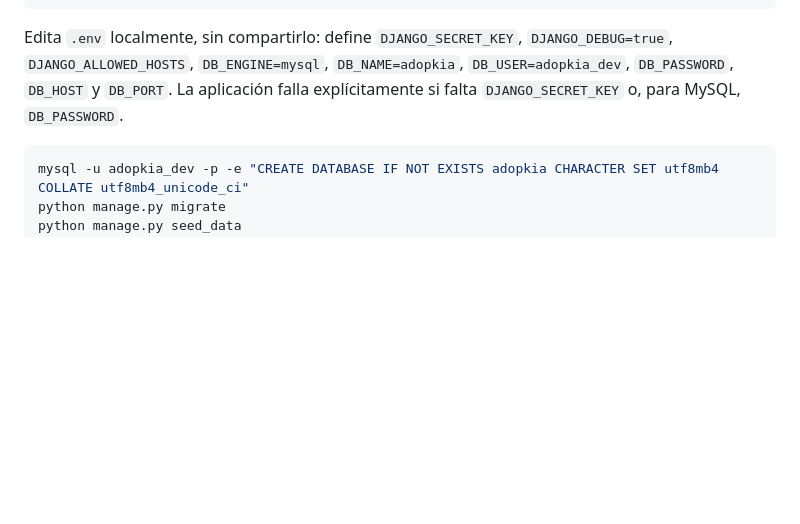
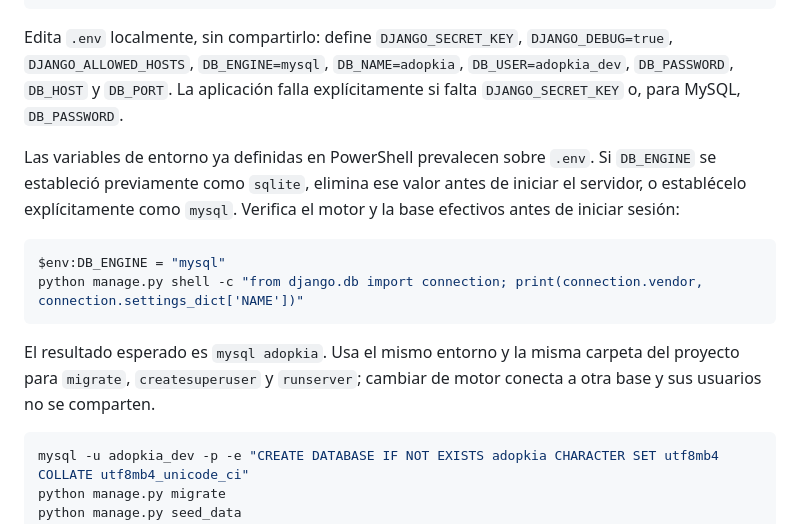
Before and after one commit to AndresLPz16/Adopkia, a Markdown page: README.md, the part around the change. Rendered like a GitHub page; blank space fills up the shorter version.

Commit message:
docs: explain MySQL server configuration
Clarify that shell environment variables override .env and show how to verify Django's active database before login.

Co-authored-by: Copilot <223556219+Copilot@users.noreply.github.com>

````diff
--- a/README.md
+++ b/README.md
@@ -55,6 +55,15 @@ Copy-Item .env.example .env
 ```
 
 Edita `.env` localmente, sin compartirlo: define `DJANGO_SECRET_KEY`, `DJANGO_DEBUG=true`, `DJANGO_ALLOWED_HOSTS`, `DB_ENGINE=mysql`, `DB_NAME=adopkia`, `DB_USER=adopkia_dev`, `DB_PASSWORD`, `DB_HOST` y `DB_PORT`. La aplicación falla explícitamente si falta `DJANGO_SECRET_KEY` o, para MySQL, `DB_PASSWORD`.
+
+Las variables de entorno ya definidas en PowerShell prevalecen sobre `.env`. Si `DB_ENGINE` se estableció previamente como `sqlite`, elimina ese valor antes de iniciar el servidor, o establécelo explícitamente como `mysql`. Verifica el motor y la base efectivos antes de iniciar sesión:
+
+```powershell
+$env:DB_ENGINE = "mysql"
+python manage.py shell -c "from django.db import connection; print(connection.vendor, connection.settings_dict['NAME'])"
+```
+
+El resultado esperado es `mysql adopkia`. Usa el mismo entorno y la misma carpeta del proyecto para `migrate`, `createsuperuser` y `runserver`; cambiar de motor conecta a otra base y sus usuarios no se comparten.
 
 ```powershell
 mysql -u adopkia_dev -p -e "CREATE DATABASE IF NOT EXISTS adopkia CHARACTER SET utf8mb4 COLLATE utf8mb4_unicode_ci"
````
